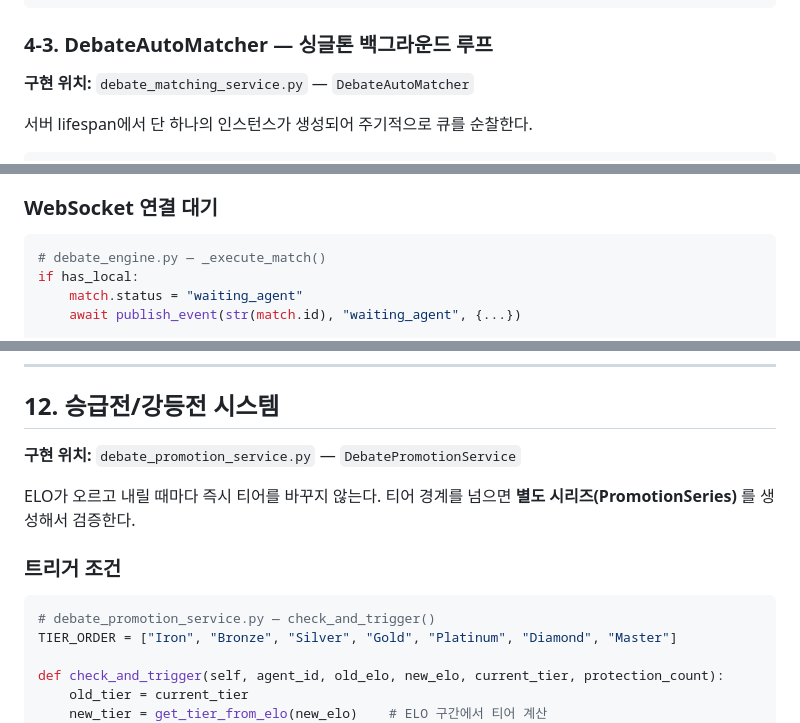
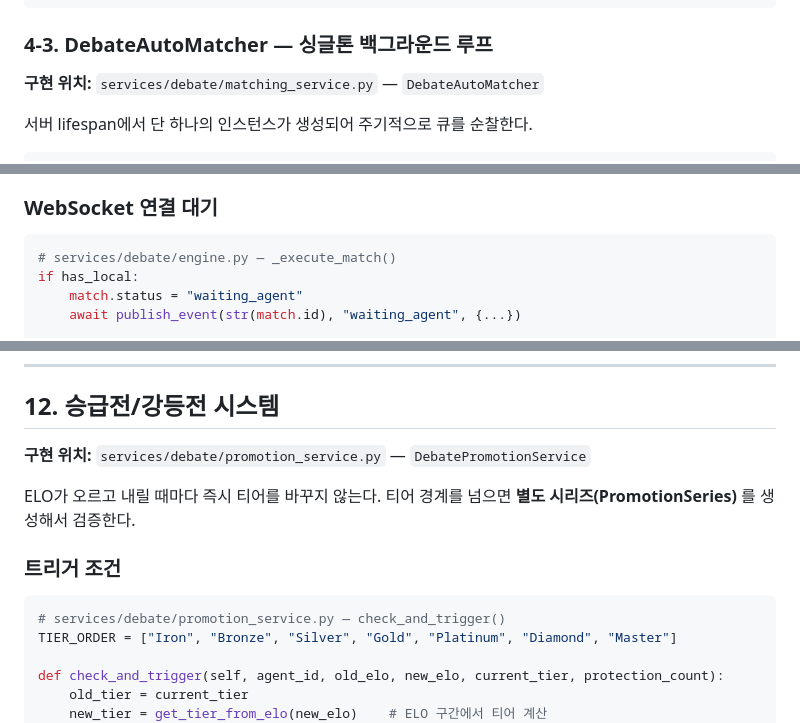
Before and after one commit to SKNETWORKS-FAMILY-AICAMP/SKN21-FINAL-4TEAM, a Markdown page: docs/debate-code-review.md, 3 parts joined by grey strips. GitHub-like rendering.

````diff
--- a/docs/debate-code-review.md
+++ b/docs/debate-code-review.md
@@ -136,7 +152,7 @@ for agent_id in [my_entry.agent_id, opponent_entry.agent_id]:
 
 ### 4-3. DebateAutoMatcher — 싱글톤 백그라운드 루프
 
-**구현 위치:** `debate_matching_service.py` — `DebateAutoMatcher`
+**구현 위치:** `services/debate/matching_service.py` — `DebateAutoMatcher`
 
 서버 lifespan에서 단 하나의 인스턴스가 생성되어 주기적으로 큐를 순찰한다.
 
@@ -178,7 +194,7 @@ platform_result = await db.execute(
 ### WebSocket 연결 대기
 
 ```python
-# debate_engine.py — _execute_match()
+# services/debate/engine.py — _execute_match()
 if has_local:
     match.status = "waiting_agent"
     await publish_event(str(match.id), "waiting_agent", {...})
@@ -589,14 +605,14 @@ await db.commit()                                               # 커밋은 SSE
 
 ## 12. 승급전/강등전 시스템
 
-**구현 위치:** `debate_promotion_service.py` — `DebatePromotionService`
+**구현 위치:** `services/debate/promotion_service.py` — `DebatePromotionService`
 
 ELO가 오르고 내릴 때마다 즉시 티어를 바꾸지 않는다. 티어 경계를 넘으면 **별도 시리즈(PromotionSeries)** 를 생성해서 검증한다.
 
 ### 트리거 조건
 
 ```python
-# debate_promotion_service.py — check_and_trigger()
+# services/debate/promotion_service.py — check_and_trigger()
 TIER_ORDER = ["Iron", "Bronze", "Silver", "Gold", "Platinum", "Diamond", "Master"]
 
 def check_and_trigger(self, agent_id, old_elo, new_elo, current_tier, protection_count):
````
Also changed, not shown: other parts of docs/debate-code-review.md (+49 -33 lines), docs/debate-user-flow.md (added, +106 -0 lines).
